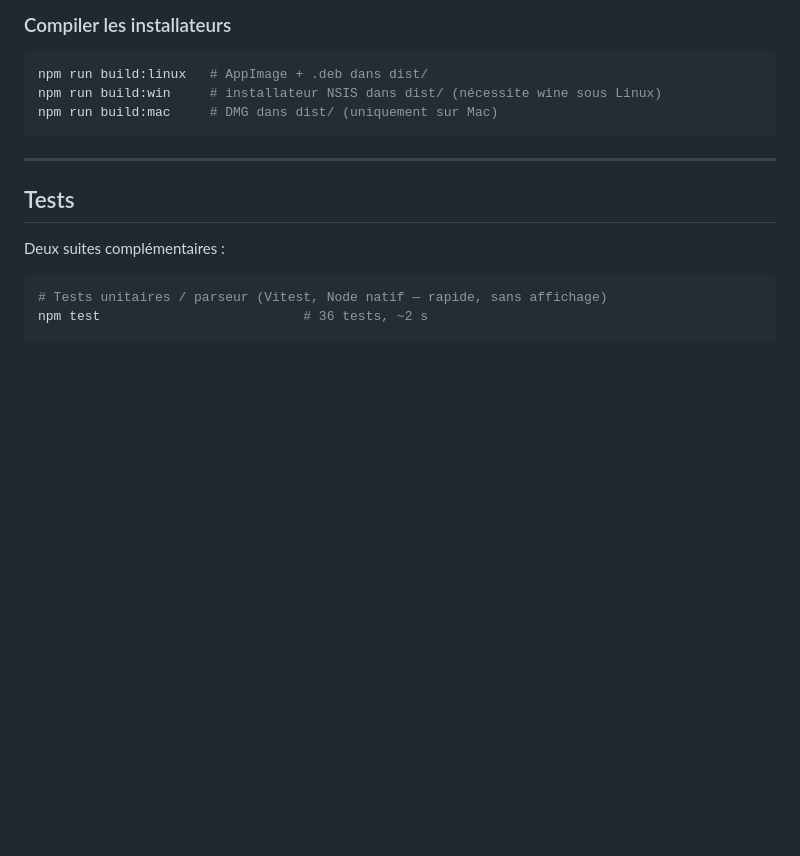
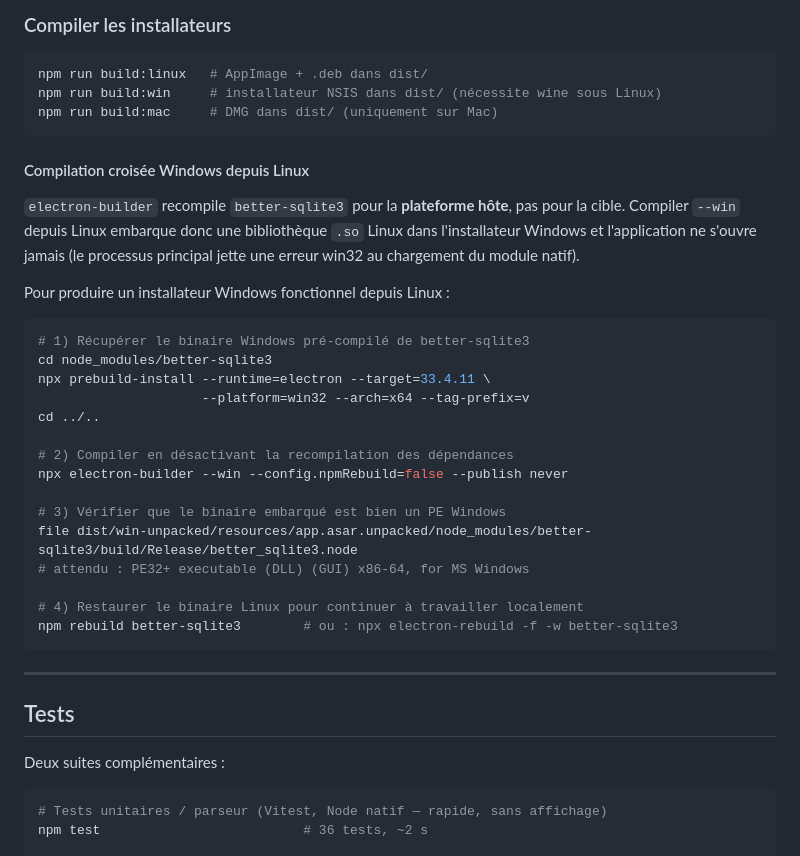
Before and after one commit to anouar1991/ECU-organizer, a Markdown page: README.md, the part around the change. Rendered like a GitHub page; blank space fills up the shorter version.

Commit message:
README: document Windows cross-build pitfall (better-sqlite3 native binary)
Building --win from Linux silently bundled a Linux .so inside the Windows
installer, causing a win32 native-module error and an invisible window on
launch. Document the prebuild-install + --config.npmRebuild=false workaround.

````diff
--- a/README.md
+++ b/README.md
@@ -161,6 +161,34 @@ npm run build:win     # installateur NSIS dans dist/ (nécessite wine sous Linux
 npm run build:mac     # DMG dans dist/ (uniquement sur Mac)
 ```
 
+#### Compilation croisée Windows depuis Linux
+
+`electron-builder` recompile `better-sqlite3` pour la **plateforme hôte**,
+pas pour la cible. Compiler `--win` depuis Linux embarque donc une
+bibliothèque `.so` Linux dans l'installateur Windows et l'application ne
+s'ouvre jamais (le processus principal jette une erreur win32 au chargement
+du module natif).
+
+Pour produire un installateur Windows fonctionnel depuis Linux :
+
+```bash
+# 1) Récupérer le binaire Windows pré-compilé de better-sqlite3
+cd node_modules/better-sqlite3
+npx prebuild-install --runtime=electron --target=33.4.11 \
+                     --platform=win32 --arch=x64 --tag-prefix=v
+cd ../..
+
+# 2) Compiler en désactivant la recompilation des dépendances
+npx electron-builder --win --config.npmRebuild=false --publish never
+
+# 3) Vérifier que le binaire embarqué est bien un PE Windows
+file dist/win-unpacked/resources/app.asar.unpacked/node_modules/better-sqlite3/build/Release/better_sqlite3.node
+# attendu : PE32+ executable (DLL) (GUI) x86-64, for MS Windows
+
+# 4) Restaurer le binaire Linux pour continuer à travailler localement
+npm rebuild better-sqlite3        # ou : npx electron-rebuild -f -w better-sqlite3
+```
+
 ---
 
 ## Tests
````
